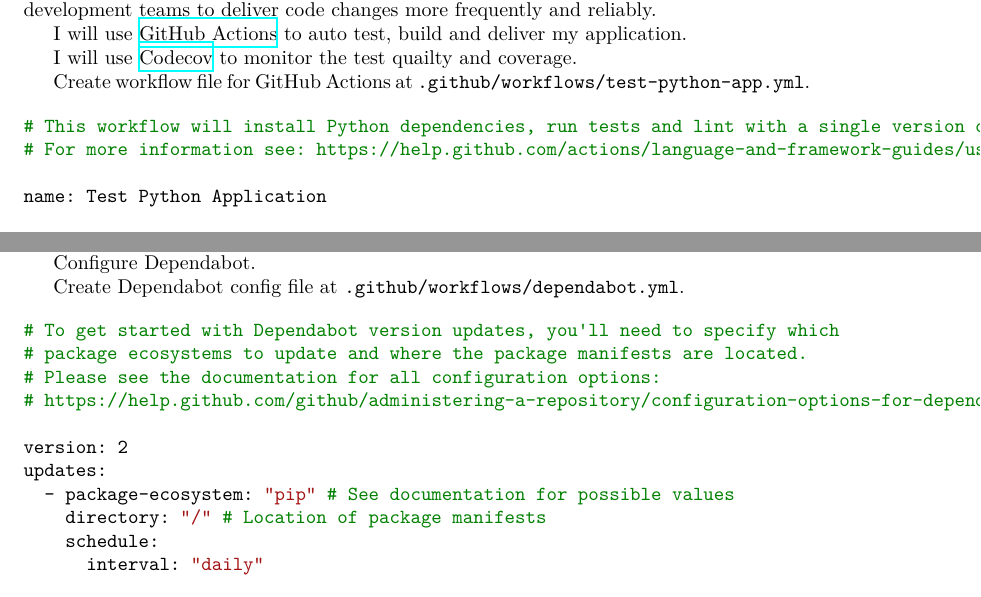
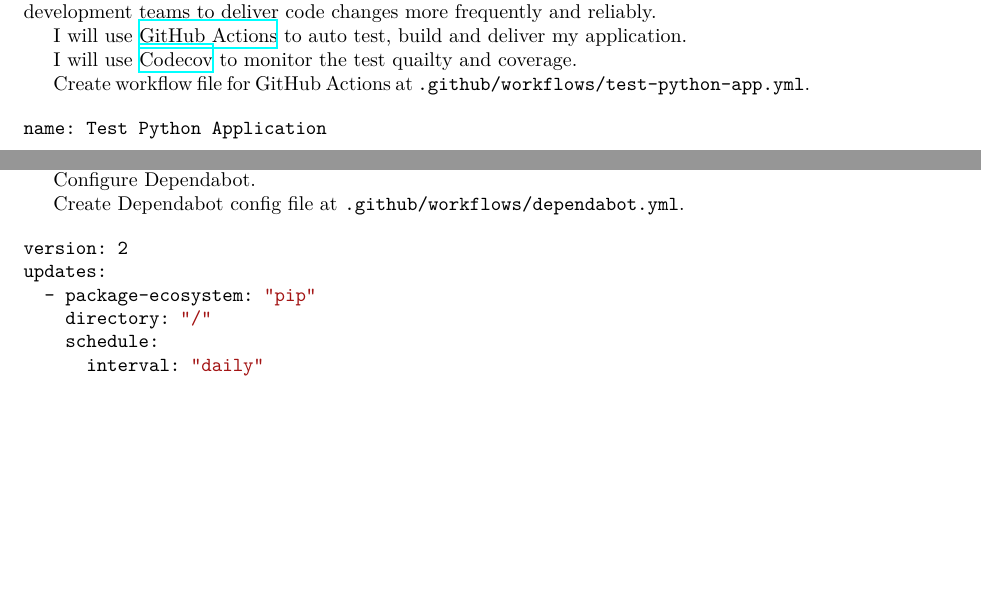
Before and after one commit to HEIGE-PCloud/Algorithm-Dynamics, a LaTeX thesis (report/report.tex): two parts of pages 26 and 27 of 28, joined at a grey line, cut so that both start at the same text, the shorter picture padded with empty space. Compiled offline with XeLaTeX.

Commit message:
report: remove the code exceeding page width

```diff
--- a/report/report.tex
+++ b/report/report.tex
@@ -549,9 +548,6 @@
 Create workflow file for GitHub Actions at \mintinline{text}{.github/workflows/test-python-app.yml}.
 
 \begin{minted}{yaml}
-# This workflow will install Python dependencies, run tests and lint with a single version of Python
-# For more information see: https://help.github.com/actions/language-and-framework-guides/using-python-with-github-actions
-
 name: Test Python Application
 
 on: [push, pull_request, workflow_dispatch]
@@ -599,15 +595,10 @@
 Create Dependabot config file at \mintinline{text}{.github/workflows/dependabot.yml}.
 
 \begin{minted}{yaml}
-# To get started with Dependabot version updates, you'll need to specify which
-# package ecosystems to update and where the package manifests are located.
-# Please see the documentation for all configuration options:
-# https://help.github.com/github/administering-a-repository/configuration-options-for-dependency-updates
-
 version: 2
 updates:
-  - package-ecosystem: "pip" # See documentation for possible values
-    directory: "/" # Location of package manifests
+  - package-ecosystem: "pip"
+    directory: "/"
     schedule:
       interval: "daily"
 \end{minted}
```
Also changed, not shown: report/report.tex (3 more changed lines).
